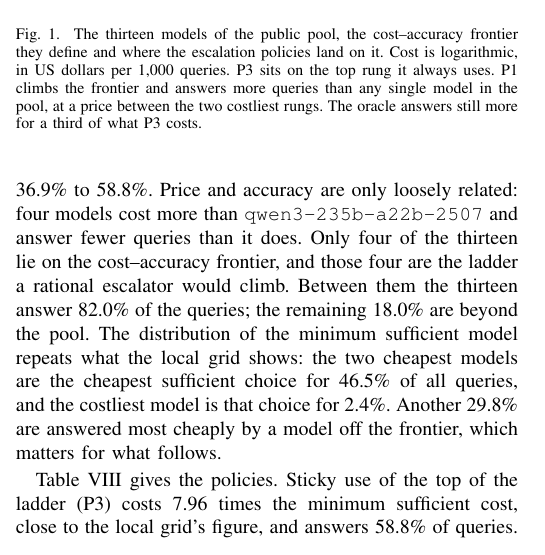
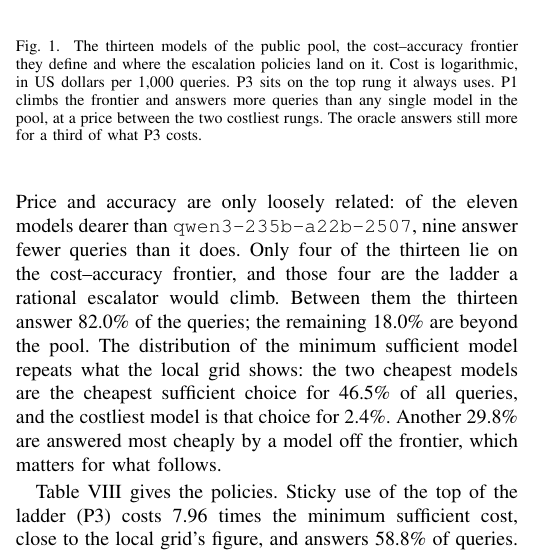
Before and after one commit to UnrivalledHitman/Prompt-Routing-Research-Journal, a LaTeX paper (paper/main.tex, which reads paper/sections/05-results.tex): part of one column of page 11 of 16, cut so that both start at the same text. Compiled offline with pdfLaTeX.

Commit message:
Count the models that cost more and answer less
Section V-A said four models cost more than qwen3-235b-a22b-2507 and answer
fewer queries. The pool table says nine of the eleven dearer models do. The
sentence is making the point that price and accuracy are loosely coupled, and
the true count makes it better.

Co-Authored-By: Claude Opus 5 <noreply@anthropic.com>

```diff
--- a/paper/sections/05-results.tex
+++ b/paper/sections/05-results.tex
@@ -72,8 +72,8 @@ Table~\ref{tab:public-pool} and Fig.~\ref{fig:public-frontier} give the
 pool in cost order. Its members span
 a factor of 79 in price, from \$0.76 to \$60.02 per thousand queries, and
 a factor of 1.6 in accuracy, from 36.9\% to 58.8\%. Price and accuracy are
-only loosely related: four models cost more than
-\texttt{qwen3-235b-a22b-2507} and answer fewer queries than it does. Only
+only loosely related: of the eleven models dearer than
+\texttt{qwen3-235b-a22b-2507}, nine answer fewer queries than it does. Only
 four of the thirteen lie on the cost--accuracy frontier, and those four
 are the ladder a rational escalator would climb. Between them the thirteen
 answer 82.0\% of the queries; the remaining 18.0\% are beyond the pool.
```
